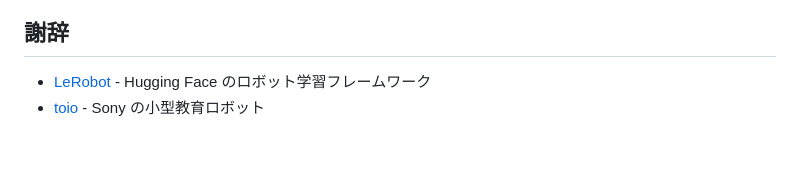
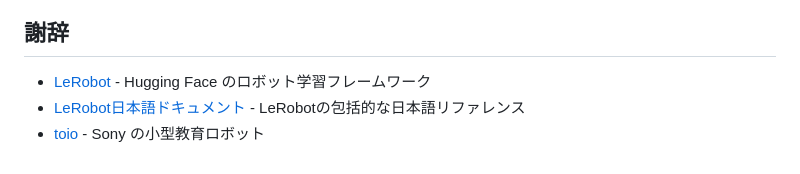
Before and after one commit to kentaro/toio-bc, a Markdown page: README.md, the part around the change. Rendered like a GitHub page.

Commit message:
Add LeRobot Japanese documentation to acknowledgements

```diff
--- a/README.md
+++ b/README.md
@@ -334,4 +334,5 @@ MIT
 ## 謝辞
 
 - [LeRobot](https://github.com/huggingface/lerobot) - Hugging Face のロボット学習フレームワーク
+- [LeRobot日本語ドキュメント](https://faboplatform.github.io/LeRobotDocs/) - LeRobotの包括的な日本語リファレンス
 - [toio](https://toio.io/) - Sony の小型教育ロボット
```
